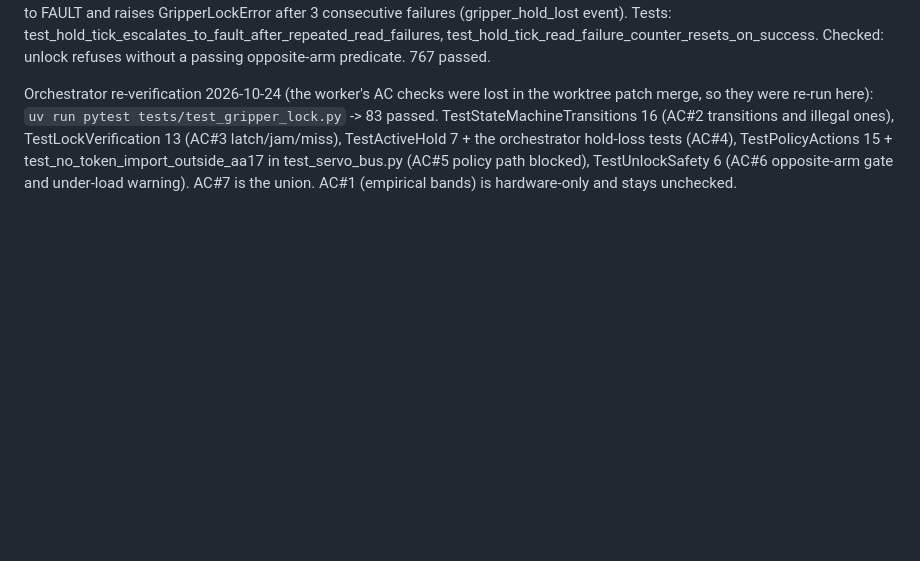
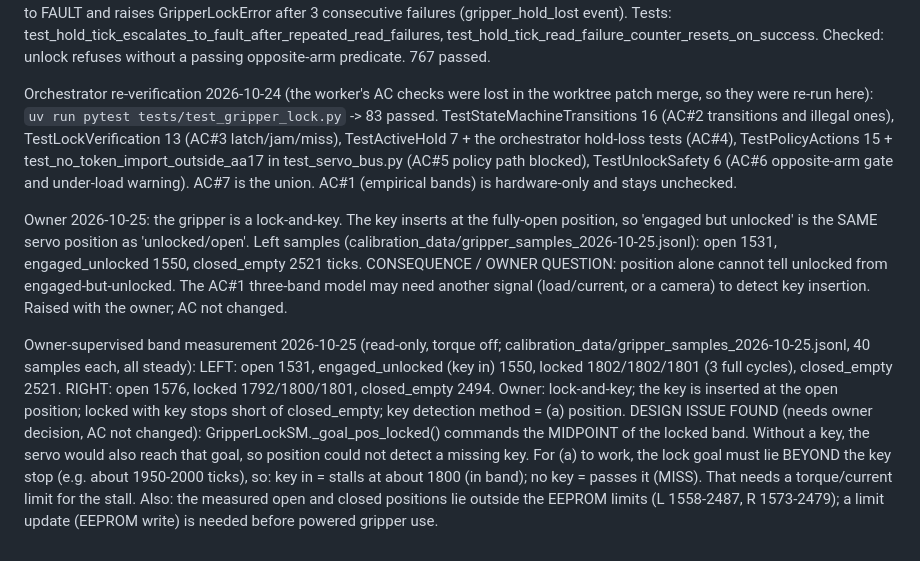
Before and after one commit to 16S893-AI-for-engineering-research/stevooooooo, a Markdown page: backlog/tasks/aa-17 - Custom-gripper-lock-state-machine-on-the-shared-servo.md, the part around one of its changes. Rendered like a GitHub page; blank space fills up the shorter version.

Commit message:
AA-17: notes on band measurement and overtravel design issue

```diff
--- a/backlog/tasks/aa-17 - Custom-gripper-lock-state-machine-on-the-shared-servo.md
+++ b/backlog/tasks/aa-17 - Custom-gripper-lock-state-machine-on-the-shared-servo.md
@@ -49,4 +49,12 @@ Plan executed. New modules: gripper_lock.py (state machine), policy_actions.py (
 Orchestrator review 2026-10-24: hold_tick previously swallowed read failures forever while still reporting LOCKED. It now escalates to FAULT and raises GripperLockError after 3 consecutive failures (gripper_hold_lost event). Tests: test_hold_tick_escalates_to_fault_after_repeated_read_failures, test_hold_tick_read_failure_counter_resets_on_success. Checked: unlock refuses without a passing opposite-arm predicate. 767 passed.
 
 Orchestrator re-verification 2026-10-24 (the worker's AC checks were lost in the worktree patch merge, so they were re-run here): `uv run pytest tests/test_gripper_lock.py` -> 83 passed. TestStateMachineTransitions 16 (AC#2 transitions and illegal ones), TestLockVerification 13 (AC#3 latch/jam/miss), TestActiveHold 7 + the orchestrator hold-loss tests (AC#4), TestPolicyActions 15 + test_no_token_import_outside_aa17 in test_servo_bus.py (AC#5 policy path blocked), TestUnlockSafety 6 (AC#6 opposite-arm gate and under-load warning). AC#7 is the union. AC#1 (empirical bands) is hardware-only and stays unchecked.
+
+Owner 2026-10-25: the gripper is a lock-and-key. The key inserts at the fully-open position, so 'engaged but unlocked' is the SAME servo position as 'unlocked/open'. Left samples (calibration_data/gripper_samples_2026-10-25.jsonl): open 1531, engaged_unlocked 1550, closed_empty 2521 ticks. CONSEQUENCE / OWNER QUESTION: position alone cannot tell unlocked from engaged-but-unlocked. The AC#1 three-band model may need another signal (load/current, or a camera) to detect key insertion. Raised with the owner; AC not changed.
+
+Owner-supervised band measurement 2026-10-25 (read-only, torque off; calibration_data/gripper_samples_2026-10-25.jsonl, 40 samples each, all steady):
+LEFT: open 1531, engaged_unlocked (key in) 1550, locked 1802/1802/1801 (3 full cycles), closed_empty 2521.
+RIGHT: open 1576, locked 1792/1800/1801, closed_empty 2494.
+Owner: lock-and-key; the key is inserted at the open position; locked with key stops short of closed_empty; key detection method = (a) position.
+DESIGN ISSUE FOUND (needs owner decision, AC not changed): GripperLockSM._goal_pos_locked() commands the MIDPOINT of the locked band. Without a key, the servo would also reach that goal, so position could not detect a missing key. For (a) to work, the lock goal must lie BEYOND the key stop (e.g. about 1950-2000 ticks), so: key in = stalls at about 1800 (in band); no key = passes it (MISS). That needs a torque/current limit for the stall. Also: the measured open and closed positions lie outside the EEPROM limits (L 1558-2487, R 1573-2479); a limit update (EEPROM write) is needed before powered gripper use.
 <!-- SECTION:NOTES:END -->
```
Also changed, not shown: other parts of backlog/tasks/aa-17 - Custom-gripper-lock-state-machine-on-the-shared-servo.md (+1 -1 lines).
